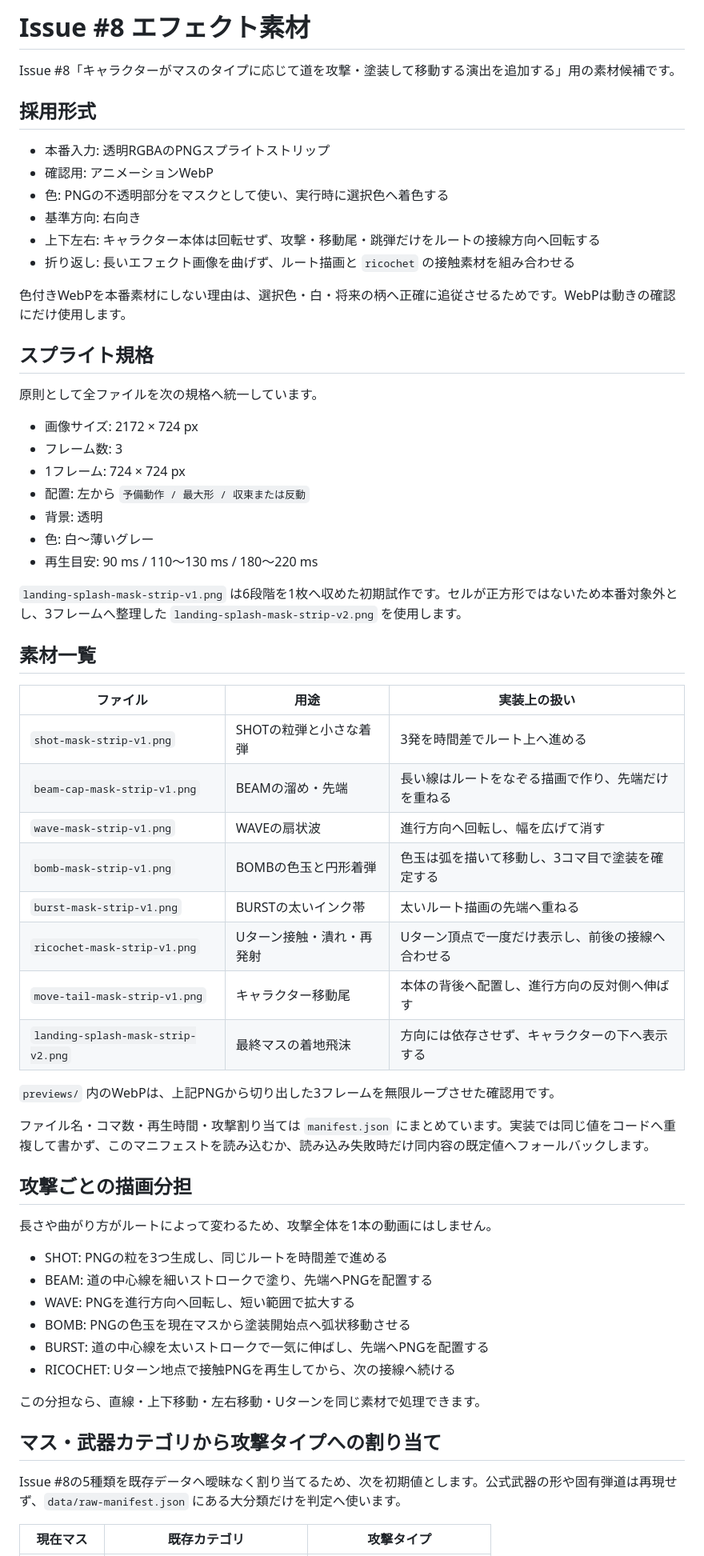
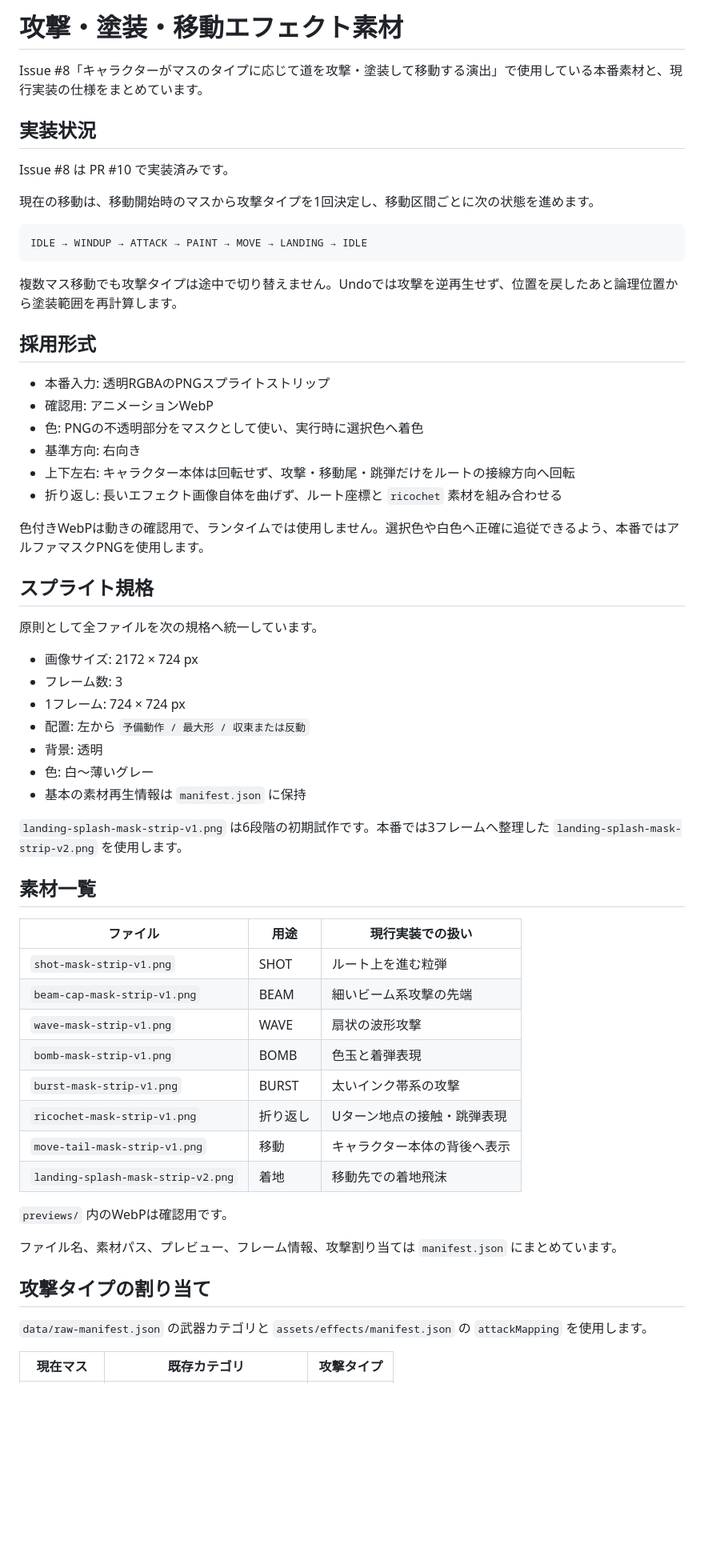
Before and after one commit to hekiruligames/spla3-sugoroku, a Markdown page: assets/effects/README.md, the part around one of its changes. Shown at 80% size. Drawn GitHub-style; blank space fills up the shorter version.

````diff
--- a/assets/effects/README.md
+++ b/assets/effects/README.md
@@ -1,17 +1,29 @@
-# Issue #8 エフェクト素材
+# 攻撃・塗装・移動エフェクト素材
 
-Issue #8「キャラクターがマスのタイプに応じて道を攻撃・塗装して移動する演出を追加する」用の素材候補です。
+Issue #8「キャラクターがマスのタイプに応じて道を攻撃・塗装して移動する演出」で使用している本番素材と、現行実装の仕様をまとめています。
+
+## 実装状況
+
+Issue #8 は PR #10 で実装済みです。
+
+現在の移動は、移動開始時のマスから攻撃タイプを1回決定し、移動区間ごとに次の状態を進めます。
+
+```text
+IDLE → WINDUP → ATTACK → PAINT → MOVE → LANDING → IDLE
+```
+
+複数マス移動でも攻撃タイプは途中で切り替えません。Undoでは攻撃を逆再生せず、位置を戻したあと論理位置から塗装範囲を再計算します。
 
 ## 採用形式
 
 - 本番入力: 透明RGBAのPNGスプライトストリップ
 - 確認用: アニメーションWebP
-- 色: PNGの不透明部分をマスクとして使い、実行時に選択色へ着色する
+- 色: PNGの不透明部分をマスクとして使い、実行時に選択色へ着色
 - 基準方向: 右向き
-- 上下左右: キャラクター本体は回転せず、攻撃・移動尾・跳弾だけをルートの接線方向へ回転する
-- 折り返し: 長いエフェクト画像を曲げず、ルート描画と `ricochet` の接触素材を組み合わせる
+- 上下左右: キャラクター本体は回転せず、攻撃・移動尾・跳弾だけをルートの接線方向へ回転
+- 折り返し: 長いエフェクト画像自体を曲げず、ルート座標と `ricochet` 素材を組み合わせる
 
-色付きWebPを本番素材にしない理由は、選択色・白・将来の柄へ正確に追従させるためです。WebPは動きの確認にだけ使用します。
+色付きWebPは動きの確認用で、ランタイムでは使用しません。選択色や白色へ正確に追従できるよう、本番ではアルファマスクPNGを使用します。
 
 ## スプライト規格
 
@@ -23,43 +35,30 @@ Issue #8「キャラクターがマスのタイプに応じて道を攻撃・塗
 - 配置: 左から `予備動作 / 最大形 / 収束または反動`
 - 背景: 透明
 - 色: 白〜薄いグレー
-- 再生目安: 90 ms / 110〜130 ms / 180〜220 ms
+- 基本の素材再生情報は `manifest.json` に保持
 
-`landing-splash-mask-strip-v1.png` は6段階を1枚へ収めた初期試作です。セルが正方形ではないため本番対象外とし、3フレームへ整理した `landing-splash-mask-strip-v2.png` を使用します。
+`landing-splash-mask-strip-v1.png` は6段階の初期試作です。本番では3フレームへ整理した `landing-splash-mask-strip-v2.png` を使用します。
 
 ## 素材一覧
 
-| ファイル | 用途 | 実装上の扱い |
+| ファイル | 用途 | 現行実装での扱い |
 |---|---|---|
-| `shot-mask-strip-v1.png` | SHOTの粒弾と小さな着弾 | 3発を時間差でルート上へ進める |
-| `beam-cap-mask-strip-v1.png` | BEAMの溜め・先端 | 長い線はルートをなぞる描画で作り、先端だけを重ねる |
-| `wave-mask-strip-v1.png` | WAVEの扇状波 | 進行方向へ回転し、幅を広げて消す |
-| `bomb-mask-strip-v1.png` | BOMBの色玉と円形着弾 | 色玉は弧を描いて移動し、3コマ目で塗装を確定する |
-| `burst-mask-strip-v1.png` | BURSTの太いインク帯 | 太いルート描画の先端へ重ねる |
-| `ricochet-mask-strip-v1.png` | Uターン接触・潰れ・再発射 | Uターン頂点で一度だけ表示し、前後の接線へ合わせる |
-| `move-tail-mask-strip-v1.png` | キャラクター移動尾 | 本体の背後へ配置し、進行方向の反対側へ伸ばす |
-| `landing-splash-mask-strip-v2.png` | 最終マスの着地飛沫 | 方向には依存させず、キャラクターの下へ表示する |
+| `shot-mask-strip-v1.png` | SHOT | ルート上を進む粒弾 |
+| `beam-cap-mask-strip-v1.png` | BEAM | 細いビーム系攻撃の先端 |
+| `wave-mask-strip-v1.png` | WAVE | 扇状の波形攻撃 |
+| `bomb-mask-strip-v1.png` | BOMB | 色玉と着弾表現 |
+| `burst-mask-strip-v1.png` | BURST | 太いインク帯系の攻撃 |
+| `ricochet-mask-strip-v1.png` | 折り返し | Uターン地点の接触・跳弾表現 |
+| `move-tail-mask-strip-v1.png` | 移動 | キャラクター本体の背後へ表示 |
+| `landing-splash-mask-strip-v2.png` | 着地 | 移動先での着地飛沫 |
 
-`previews/` 内のWebPは、上記PNGから切り出した3フレームを無限ループさせた確認用です。
+`previews/` 内のWebPは確認用です。
 
-ファイル名・コマ数・再生時間・攻撃割り当ては `manifest.json` にまとめています。実装では同じ値をコードへ重複して書かず、このマニフェストを読み込むか、読み込み失敗時だけ同内容の既定値へフォールバックします。
+ファイル名、素材パス、プレビュー、フレーム情報、攻撃割り当ては `manifest.json` にまとめています。
 
-## 攻撃ごとの描画分担
+## 攻撃タイプの割り当て
 
-長さや曲がり方がルートによって変わるため、攻撃全体を1本の動画にはしません。
-
-- SHOT: PNGの粒を3つ生成し、同じルートを時間差で進める
-- BEAM: 道の中心線を細いストロークで塗り、先端へPNGを配置する
-- WAVE: PNGを進行方向へ回転し、短い範囲で拡大する
-- BOMB: PNGの色玉を現在マスから塗装開始点へ弧状移動させる
-- BURST: 道の中心線を太いストロークで一気に伸ばし、先端へPNGを配置する
-- RICOCHET: Uターン地点で接触PNGを再生してから、次の接線へ続ける
-
-この分担なら、直線・上下移動・左右移動・Uターンを同じ素材で処理できます。
-
-## マス・武器カテゴリから攻撃タイプへの割り当て
-
-Issue #8の5種類を既存データへ曖昧なく割り当てるため、次を初期値とします。公式武器の形や固有弾道は再現せず、`data/raw-manifest.json` にある大分類だけを判定へ使います。
+`data/raw-manifest.json` の武器カテゴリと `assets/effects/manifest.json` の `attackMapping` を使用します。
 
 | 現在マス | 既存カテゴリ | 攻撃タイプ |
 |---|---|---|
````
Also changed, not shown: other parts of assets/effects/README.md (+43 -43 lines), README.md (+16 -1 lines), assets/effects/INTEGRATION_PLAN.md (+122 -55 lines).
